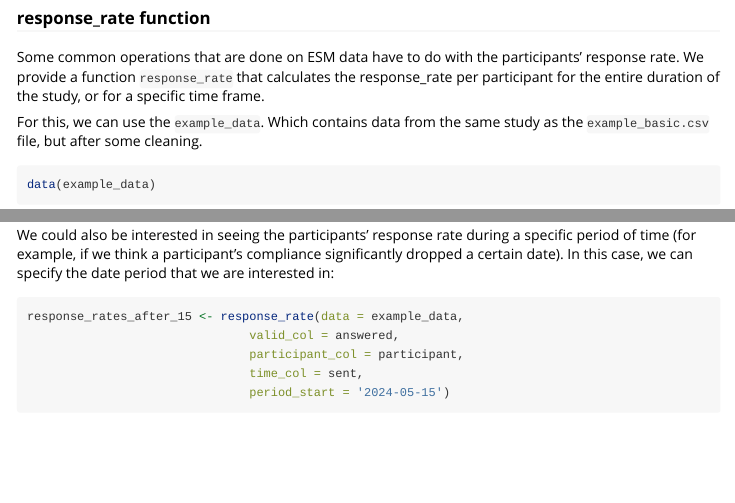
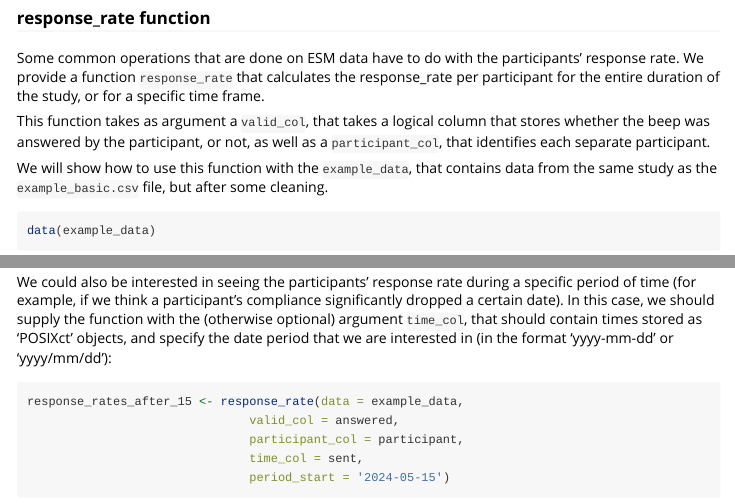
Before and after one commit to m-path-io/mpathr, an R Markdown document (vignettes/mpathr.Rmd): the page in a window 1100 px wide, from 930 px down before the commit and from 860 px down after it, so that both start at the same text, and a second part further down, joined at a grey line. Rendered offline with R 4.5, knitr and Pandoc, with nearby package versions; some code elsewhere in the file could not run offline; common packages that the code uses without loading them are loaded.

Commit message:
added some tests and improved description and  vignette

````diff
--- a/vignettes/mpathr.Rmd
+++ b/vignettes/mpathr.Rmd
@@ -58,7 +56,11 @@ participants' response rate. We provide a function `response_rate` that
 calculates the response_rate per participant for the entire duration of the
 study, or for a specific time frame.\n
 
-For this, we can use the `example_data`. Which contains data from the same
+This function takes as argument a `valid_col`, that takes a logical column that
+stores whether the beep was answered by the participant, or not, as well as a
+`participant_col`, that identifies each separate participant.
+
+We will show how to use this function with the `example_data`, that contains data from the same
 study as the `example_basic.csv` file, but after some cleaning.\n
 
 ```{r}
@@ -85,8 +87,10 @@ response_rates[response_rates$response_rate < 0.5,]
 
 We could also be interested in seeing the participants' response rate during
 a specific period of time (for example, if we think a participant's compliance
-significantly dropped a certain date). In this case, we can specify the date
-period that we are interested in:
+significantly dropped a certain date). In this case, we should supply the
+function with the (otherwise optional) argument `time_col`, that should contain
+times stored as 'POSIXct' objects, and specify the date period that we are
+interested in (in the format 'yyyy-mm-dd' or 'yyyy/mm/dd'):
 
 ```{r}
 response_rates_after_15 <- response_rate(data = example_data,
````
Also changed, not shown: R/read_mpath.R (+1 -1 lines), R/response_rate.R (+6 -3 lines), data/example_data.rda, vignettes/mpathr.Rmd (2 more changed lines), 5 other files.
